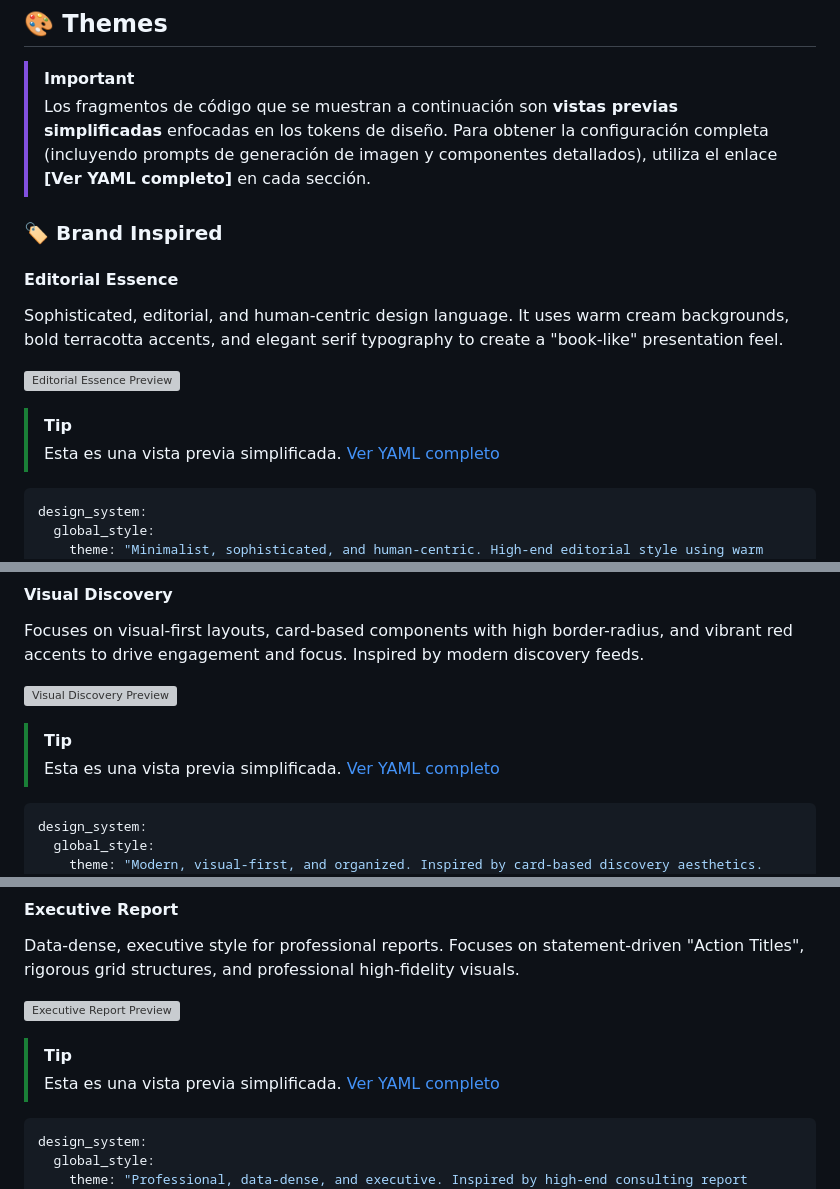
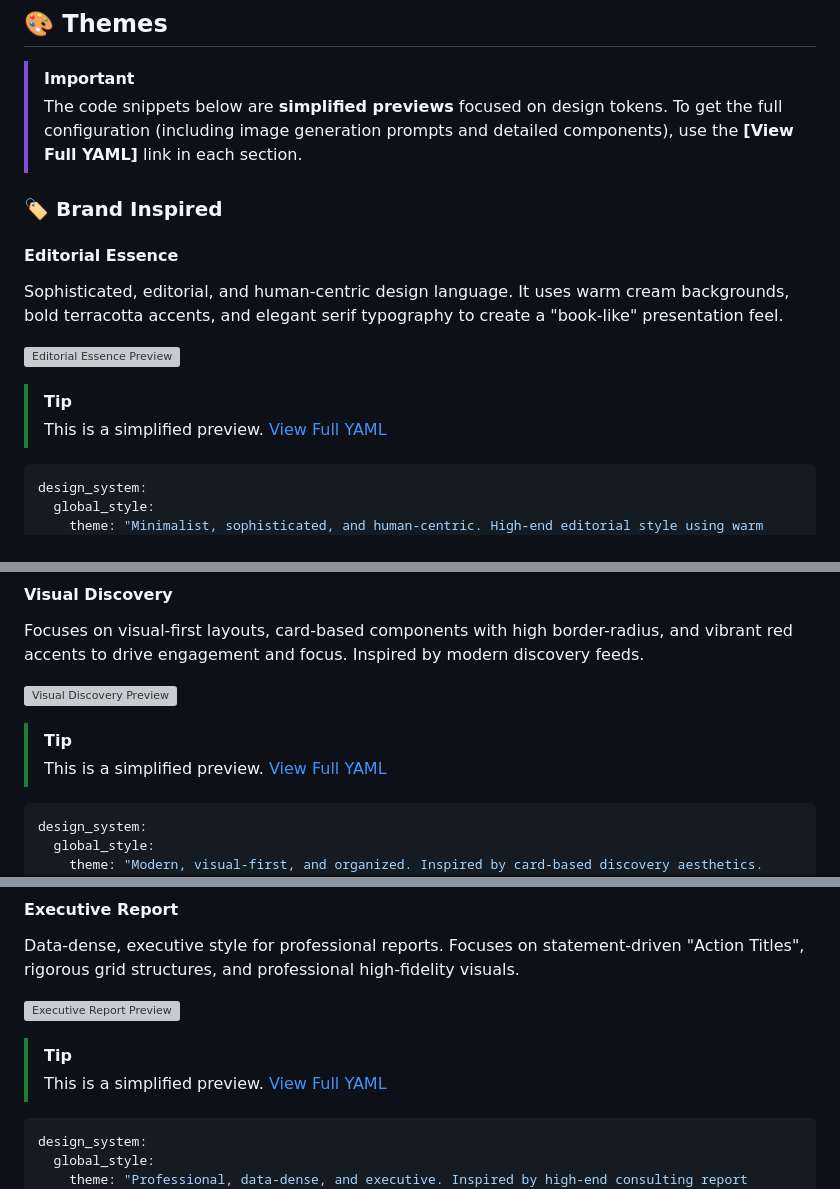
Before and after one commit to YamilAyma/notebooklm-prompt-styles, a Markdown page: README.md, 3 parts joined by grey strips. Rendered like a GitHub page; grey boxes are pictures that could not be loaded.

Commit message:
docs: translate README content to English

````diff
--- a/README.md
+++ b/README.md
@@ -35,7 +35,7 @@ A curated collection of visual design styles (YAML) to customize the output of N
 ## 🎨 Themes
 
 > [!IMPORTANT]
-> Los fragmentos de código que se muestran a continuación son **vistas previas simplificadas** enfocadas en los tokens de diseño. Para obtener la configuración completa (incluyendo prompts de generación de imagen y componentes detallados), utiliza el enlace **[Ver YAML completo]** en cada sección.
+> The code snippets below are **simplified previews** focused on design tokens. To get the full configuration (including image generation prompts and detailed components), use the **[View Full YAML]** link in each section.
 
 ### 🏷️ Brand Inspired
 
@@ -45,7 +45,7 @@ Sophisticated, editorial, and human-centric design language. It uses warm cream
 ![Editorial Essence Preview](assets/editorial_essence_preview.png)
 
 > [!TIP]
-> Esta es una vista previa simplificada. [Ver YAML completo](styles/editorial_essence.yaml)
+> This is a simplified preview. [View Full YAML](styles/editorial_essence.yaml)
 
 ```yaml
 design_system:
@@ -83,7 +83,7 @@ Focuses on visual-first layouts, card-based components with high border-radius,
 ![Visual Discovery Preview](assets/visual_discovery_preview.png)
 
 > [!TIP]
-> Esta es una vista previa simplificada. [Ver YAML completo](styles/visual_discovery.yaml)
+> This is a simplified preview. [View Full YAML](styles/visual_discovery.yaml)
 
 ```yaml
 design_system:
@@ -122,7 +122,7 @@ Data-dense, executive style for professional reports. Focuses on statement-drive
 ![Executive Report Preview](assets/executive_report_preview.png)
 
 > [!TIP]
-> Esta es una vista previa simplificada. [Ver YAML completo](styles/executive_report.yaml)
+> This is a simplified preview. [View Full YAML](styles/executive_report.yaml)
 
 ```yaml
 design_system:
````
Also changed, not shown: other parts of README.md (+18 -18 lines).
